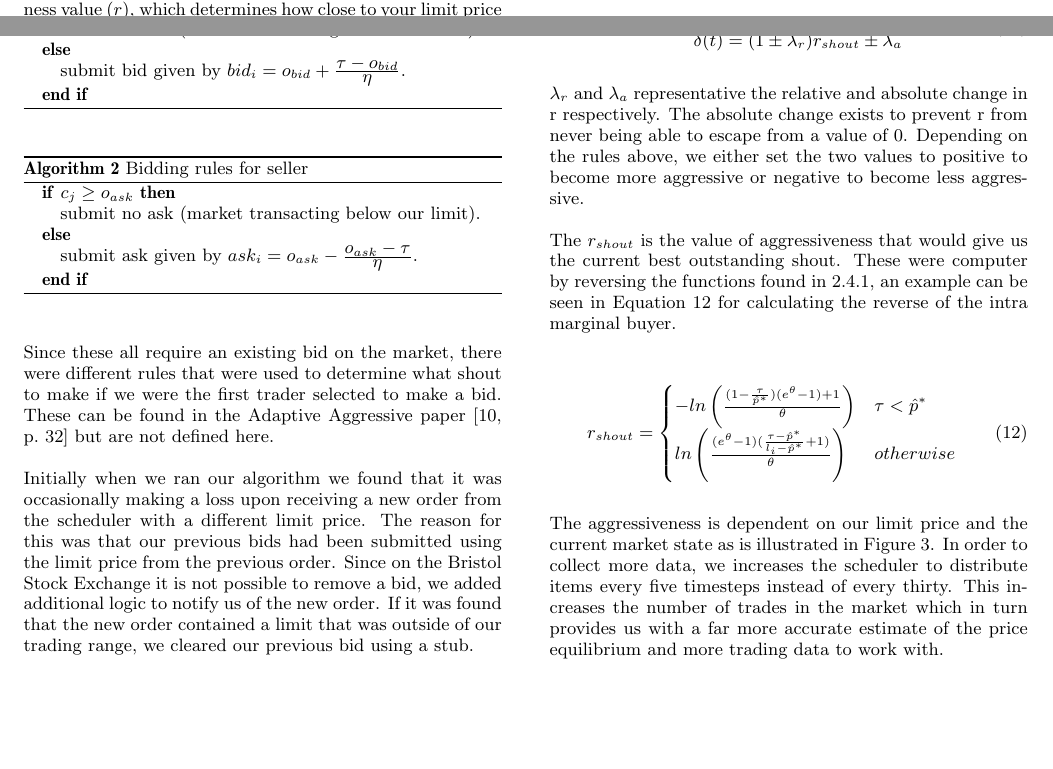
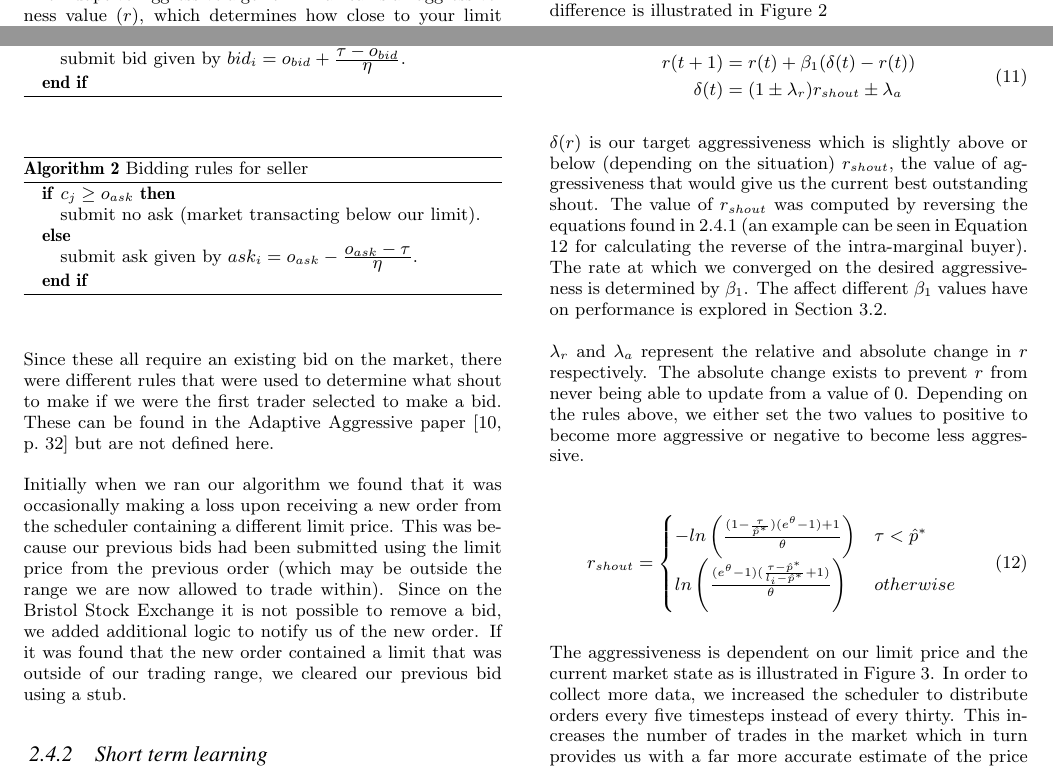
Before and after one commit to jonsim/uob_algo-report, a LaTeX paper (algo_report.tex): two parts of pages 3 and 4 of 7, joined at a grey line, cut at the place of the change, the shorter picture padded with empty space. Compiled offline with pdfLaTeX.

Commit message:
Minor changes to layout/wording

```diff
--- a/algo_report.tex
+++ b/algo_report.tex
@@ -299,3 +298,5 @@ seller).
 Whether our trader is acting in an intra-marginal or extra-marginal capacity
 will depend upon the limit price for our order. If we have a limit price above
 the equilibrium (below the equilibrium for a seller) then we act as an
+intra-marginal trader otherwise we act as an extra-marginal trader. The
+difference is illustrated in Figure \ref{fig:r_price}
@@ -395,12 +402,13 @@ trader selected to make a bid. These can be found in the Adaptive Aggressive
 paper \cite[p.~32]{AA_paper} but are not defined here.
 
 Initially when we ran our algorithm we found that it was occasionally making a
-loss upon receiving a new order from the scheduler with a different limit
-price. The reason for this was that our previous bids had been submitted using
-the limit price from the previous order. Since on the Bristol Stock Exchange it
+loss upon receiving a new order from the scheduler containing a different limit
+price. This was because our previous bids had been submitted using
+the limit price from the previous order (which may be outside the range
+we are now allowed to trade within). Since on the Bristol Stock Exchange it
 is not possible to remove a bid, we added additional logic to notify us of the
 new order. If it was found that the new order contained a limit that was
-outside of our trading range, we cleared our previous bid using a stub.\\
+outside of our trading range, we cleared our previous bid using a stub.
 
 
 \subsubsection{Short term learning} \label{sec:AA_short_term_learning}
@@ -451,17 +459,22 @@ time step using Equation \ref{eqn:update_aggressive} based on the following rule
   \label{eqn:update_aggressive}
 \end{equation}
 
-$\lambda_r$ and $\lambda_a$ representative the relative and absolute change in
-r respectively. The absolute change exists to prevent r from never being able
-to escape from a value of 0. Depending on the rules above, we either set the
+$\delta(r)$ is our target aggressiveness which is slightly above or below
+(depending on the situation) $r_{shout}$, the value of
+aggressiveness that would give us the current best outstanding shout. The value
+of $r_{shout}$ was computed by reversing the equations found in
+\ref{sec:AA_price_estimation} (an example can be seen in Equation
+\ref{eqn:reverse_intra_buyer} for calculating the reverse of the intra-marginal
+buyer). The rate at which we converged on the desired aggressiveness is
+determined by $\beta_1$. The affect different $\beta_1$ values have on
+performance is explored in Section \ref{sec:calibration_beta}.
+
+$\lambda_r$ and $\lambda_a$ represent the relative and absolute change in
+$r$ respectively. The absolute change exists to prevent $r$ from never being able
+to update from a value of 0. Depending on the rules above, we either set the
 two values to positive to become more aggressive or negative to become less
 aggressive.
 
-The $r_{shout}$ is the value of aggressiveness that would give us the current
-best outstanding shout. These were computer by reversing the functions found in
-\ref{sec:AA_price_estimation}, an example can be seen in Equation
-\ref{eqn:reverse_intra_buyer} for calculating the reverse of the intra marginal
-buyer.
 
 \begin{equation}
 r_{shout}=
@@ -477,7 +490,7 @@ ln\left( \frac{(e^\theta -1) (\frac{\tau - \hat p^*}{l_i - \hat p^*} + 1)
 
 The aggressiveness is dependent on our limit price and the current market state as
 is illustrated in Figure \ref{fig:avtime}. In order to collect more data, we
-increases the scheduler to distribute items every five timesteps instead of
+increased the scheduler to distribute orders every five timesteps instead of
 every thirty. This increases the number of trades in the market which in turn
 provides us with a far more accurate estimate of the price equilibrium and more
 trading data to work with.
```
Also changed, not shown: algo_report.tex (34 more changed lines).
